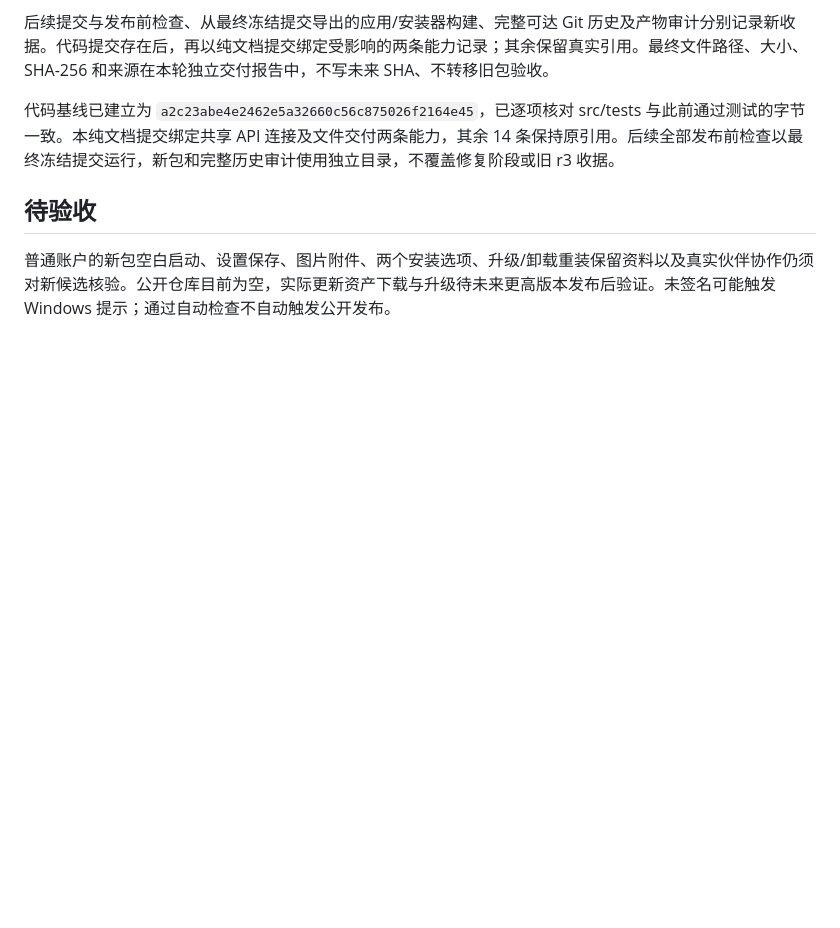
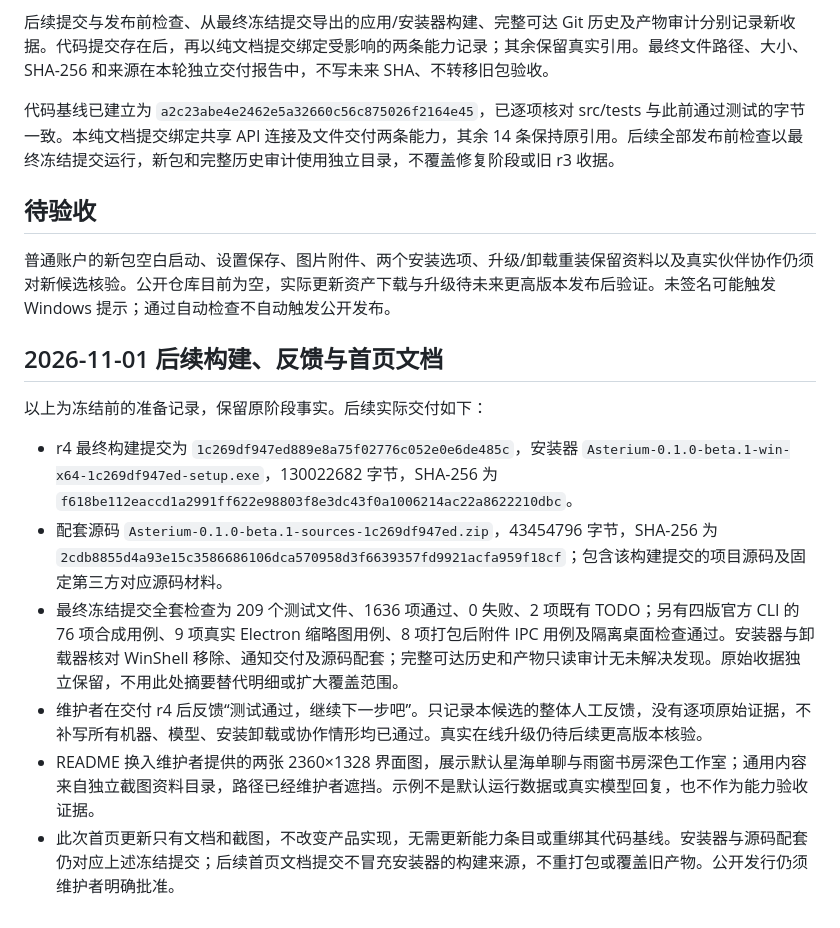
Before and after one commit to ZoeLeeLab/Asterium, a Markdown page: docs/releases/0.1.0-beta.1-r4.md, the part around the change. Drawn GitHub-style; blank space fills up the shorter version.

```diff
--- a/docs/releases/0.1.0-beta.1-r4.md
+++ b/docs/releases/0.1.0-beta.1-r4.md
@@ -22,3 +22,14 @@
 ## 待验收
 
 普通账户的新包空白启动、设置保存、图片附件、两个安装选项、升级/卸载重装保留资料以及真实伙伴协作仍须对新候选核验。公开仓库目前为空，实际更新资产下载与升级待未来更高版本发布后验证。未签名可能触发 Windows 提示；通过自动检查不自动触发公开发布。
+
+## 2026-11-01 后续构建、反馈与首页文档
+
+以上为冻结前的准备记录，保留原阶段事实。后续实际交付如下：
+
+- r4 最终构建提交为 `1c269df947ed889e8a75f02776c052e0e6de485c`，安装器 `Asterium-0.1.0-beta.1-win-x64-1c269df947ed-setup.exe`，130022682 字节，SHA-256 为 `f618be112eaccd1a2991ff622e98803f8e3dc43f0a1006214ac22a8622210dbc`。
+- 配套源码 `Asterium-0.1.0-beta.1-sources-1c269df947ed.zip`，43454796 字节，SHA-256 为 `2cdb8855d4a93e15c3586686106dca570958d3f6639357fd9921acfa959f18cf`；包含该构建提交的项目源码及固定第三方对应源码材料。
+- 最终冻结提交全套检查为 209 个测试文件、1636 项通过、0 失败、2 项既有 TODO；另有四版官方 CLI 的 76 项合成用例、9 项真实 Electron 缩略图用例、8 项打包后附件 IPC 用例及隔离桌面检查通过。安装器与卸载器核对 WinShell 移除、通知交付及源码配套；完整可达历史和产物只读审计无未解决发现。原始收据独立保留，不用此处摘要替代明细或扩大覆盖范围。
+- 维护者在交付 r4 后反馈“测试通过，继续下一步吧”。只记录本候选的整体人工反馈，没有逐项原始证据，不补写所有机器、模型、安装卸载或协作情形均已通过。真实在线升级仍待后续更高版本核验。
+- README 换入维护者提供的两张 2360×1328 界面图，展示默认星海单聊与雨窗书房深色工作室；通用内容来自独立截图资料目录，路径已经维护者遮挡。示例不是默认运行数据或真实模型回复，也不作为能力验收证据。
+- 此次首页更新只有文档和截图，不改变产品实现，无需更新能力条目或重绑其代码基线。安装器与源码配套仍对应上述冻结提交；后续首页文档提交不冒充安装器的构建来源，不重打包或覆盖旧产物。公开发行仍须维护者明确批准。
```
Also changed, not shown: README.md (+15 -9 lines), docs/images/single-chat-default.png (added), 1 other file.
